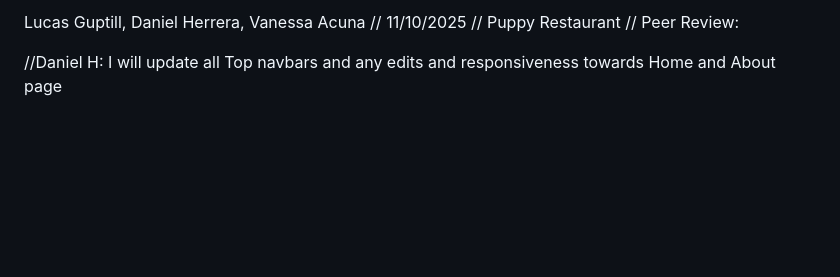
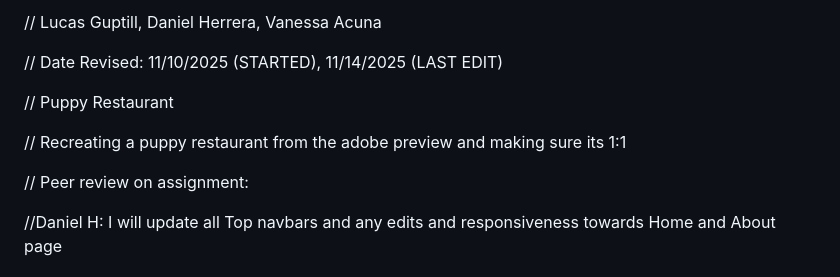
Before and after one commit to Lu3kyy/puppy-rest, a Markdown page: README.md, the part around the change. Drawn GitHub-style; blank space fills up the shorter version.

Commit message:
Read me submission guidelines update

```diff
--- a/README.md
+++ b/README.md
@@ -1,7 +1,16 @@
-Lucas Guptill, Daniel Herrera, Vanessa Acuna //
-11/10/2025 //
-Puppy Restaurant //
-Peer Review:
+
+// Lucas Guptill, Daniel Herrera, Vanessa Acuna
+
+ // Date Revised: 11/10/2025 (STARTED), 11/14/2025 (LAST EDIT)
+
+ // Puppy Restaurant
+
+ // Recreating a puppy restaurant from the adobe preview and making sure its 1:1
+
+// Peer review on assignment:
+
+
+
 
 //Daniel H: I will update all Top navbars and any edits and responsiveness towards Home and About page
 ### Jacob's Review
```
